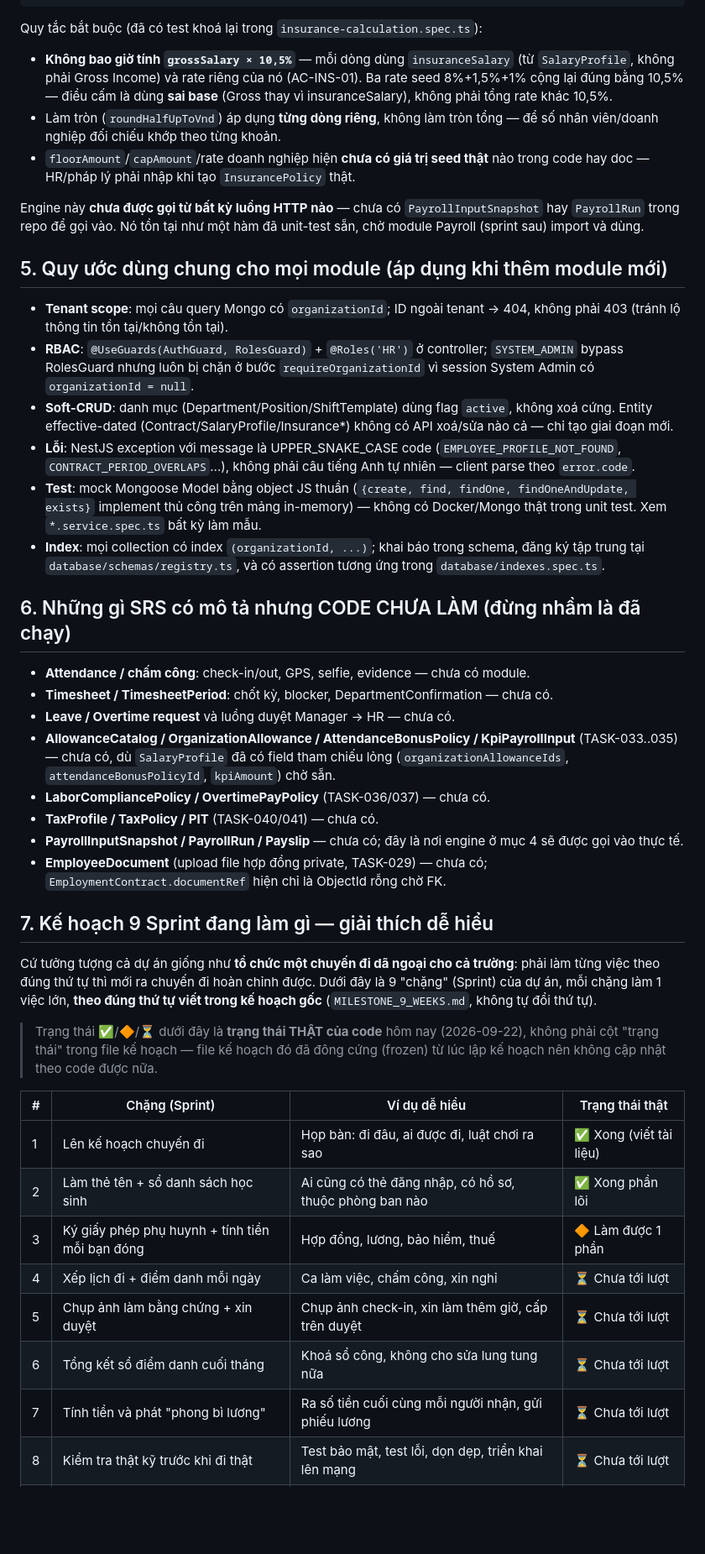
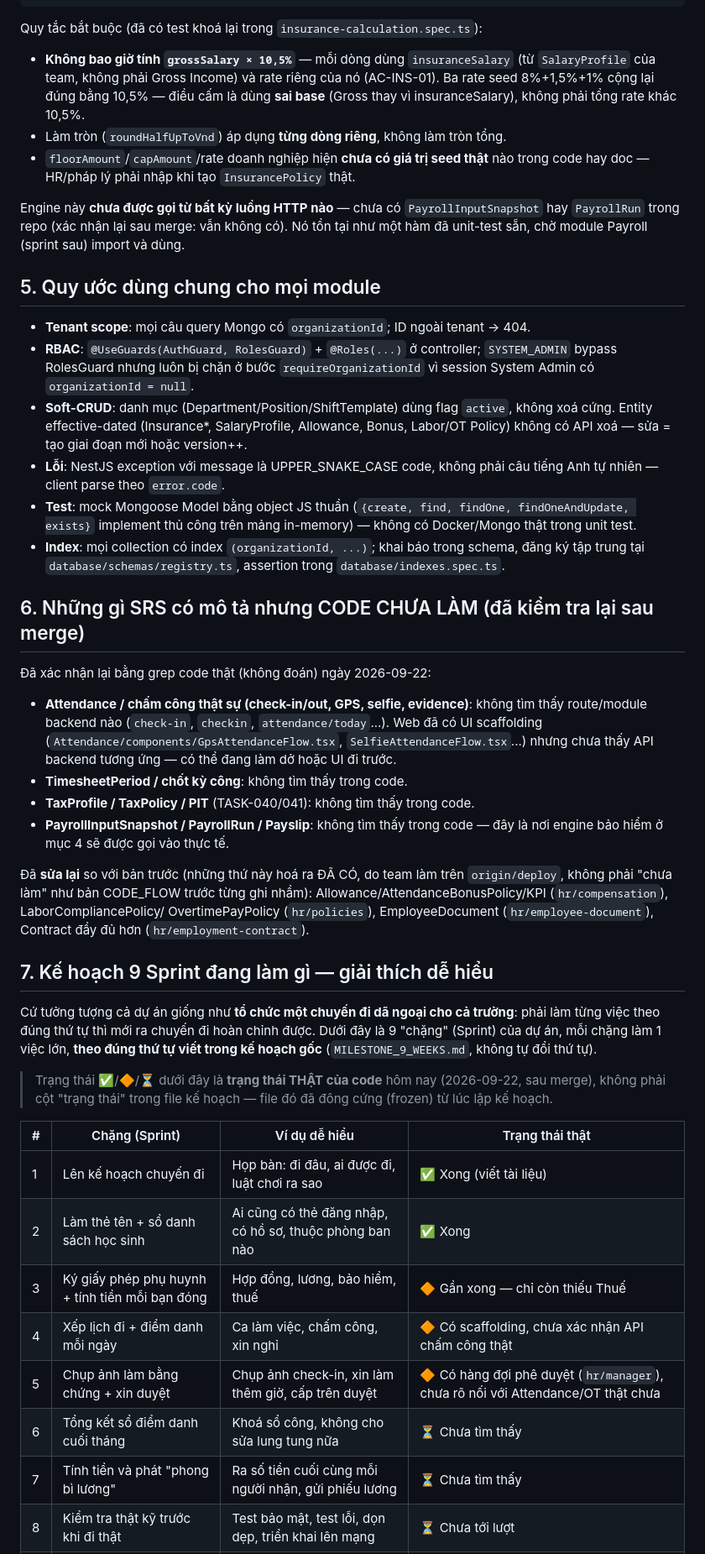
Before and after one commit to hoaibao1102/CoreStaff, a Markdown page: Docs/CODE_FLOW_CURRENT.md, the part around one of its changes. Shown at 84% size. GitHub-like rendering; blank space fills up the shorter version.

```diff
--- a/Docs/CODE_FLOW_CURRENT.md
+++ b/Docs/CODE_FLOW_CURRENT.md
@@ -115,51 +173,54 @@ employerInsuranceCost      = Σ employerContribution[T]   → chỉ vào Employe
 Quy tắc bắt buộc (đã có test khoá lại trong `insurance-calculation.spec.ts`):
 
 - **Không bao giờ tính `grossSalary × 10,5%`** — mỗi dòng dùng `insuranceSalary`
-  (từ `SalaryProfile`, không phải Gross Income) và rate riêng của nó (AC-INS-01).
-  Ba rate seed 8%+1,5%+1% cộng lại đúng bằng 10,5% — điều cấm là dùng **sai base**
-  (Gross thay vì insuranceSalary), không phải tổng rate khác 10,5%.
-- Làm tròn (`roundHalfUpToVnd`) áp dụng **từng dòng riêng**, không làm tròn tổng —
-  để số nhân viên/doanh nghiệp đối chiếu khớp theo từng khoản.
+  (từ `SalaryProfile` của team, không phải Gross Income) và rate riêng của nó
+  (AC-INS-01). Ba rate seed 8%+1,5%+1% cộng lại đúng bằng 10,5% — điều cấm là
+  dùng **sai base** (Gross thay vì insuranceSalary), không phải tổng rate khác 10,5%.
+- Làm tròn (`roundHalfUpToVnd`) áp dụng **từng dòng riêng**, không làm tròn tổng.
 - `floorAmount`/`capAmount`/rate doanh nghiệp hiện **chưa có giá trị seed thật** nào
   trong code hay doc — HR/pháp lý phải nhập khi tạo `InsurancePolicy` thật.
 
 Engine này **chưa được gọi từ bất kỳ luồng HTTP nào** — chưa có `PayrollInputSnapshot`
-hay `PayrollRun` trong repo để gọi vào. Nó tồn tại như một hàm đã unit-test sẵn,
-chờ module Payroll (sprint sau) import và dùng.
+hay `PayrollRun` trong repo (xác nhận lại sau merge: vẫn không có). Nó tồn tại
+như một hàm đã unit-test sẵn, chờ module Payroll (sprint sau) import và dùng.
 
-## 5. Quy ước dùng chung cho mọi module (áp dụng khi thêm module mới)
+## 5. Quy ước dùng chung cho mọi module
 
-- **Tenant scope**: mọi câu query Mongo có `organizationId`; ID ngoài tenant → 404,
-  không phải 403 (tránh lộ thông tin tồn tại/không tồn tại).
-- **RBAC**: `@UseGuards(AuthGuard, RolesGuard)` + `@Roles('HR')` ở controller;
+- **Tenant scope**: mọi câu query Mongo có `organizationId`; ID ngoài tenant → 404.
+- **RBAC**: `@UseGuards(AuthGuard, RolesGuard)` + `@Roles(...)` ở controller;
   `SYSTEM_ADMIN` bypass RolesGuard nhưng luôn bị chặn ở bước `requireOrganizationId`
   vì session System Admin có `organizationId = null`.
 - **Soft-CRUD**: danh mục (Department/Position/ShiftTemplate) dùng flag `active`,
-  không xoá cứng. Entity effective-dated (Contract/SalaryProfile/Insurance*) không
-  có API xoá/sửa nào cả — chỉ tạo giai đoạn mới.
-- **Lỗi**: NestJS exception với message là UPPER_SNAKE_CASE code (`EMPLOYEE_PROFILE_NOT_FOUND`,
-  `CONTRACT_PERIOD_OVERLAPS`...), không phải câu tiếng Anh tự nhiên — client parse theo `error.code`.
+  không xoá cứng. Entity effective-dated (Insurance*, SalaryProfile, Allowance,
+  Bonus, Labor/OT Policy) không có API xoá — sửa = tạo giai đoạn mới hoặc version++.
+- **Lỗi**: NestJS exception với message là UPPER_SNAKE_CASE code, không phải câu
+  tiếng Anh tự nhiên — client parse theo `error.code`.
 - **Test**: mock Mongoose Model bằng object JS thuần (`{create, find, findOne,
   findOneAndUpdate, exists}` implement thủ công trên mảng in-memory) — không có
-  Docker/Mongo thật trong unit test. Xem `*.service.spec.ts` bất kỳ làm mẫu.
+  Docker/Mongo thật trong unit test.
 - **Index**: mọi collection có index `(organizationId, ...)`; khai báo trong schema,
-  đăng ký tập trung tại `database/schemas/registry.ts`, và có assertion tương ứng
-  trong `database/indexes.spec.ts`.
+  đăng ký tập trung tại `database/schemas/registry.ts`, assertion trong
+  `database/indexes.spec.ts`.
 
-## 6. Những gì SRS có mô tả nhưng CODE CHƯA LÀM (đừng nhầm là đã chạy)
+## 6. Những gì SRS có mô tả nhưng CODE CHƯA LÀM (đã kiểm tra lại sau merge)
 
-- **Attendance / chấm công**: check-in/out, GPS, selfie, evidence — chưa có module.
-- **Timesheet / TimesheetPeriod**: chốt kỳ, blocker, DepartmentConfirmation — chưa có.
-- **Leave / Overtime request** và luồng duyệt Manager → HR — chưa có.
-- **AllowanceCatalog / OrganizationAllowance / AttendanceBonusPolicy / KpiPayrollInput**
-  (TASK-033..035) — chưa có, dù `SalaryProfile` đã có field tham chiếu lỏng
-  (`organizationAllowanceIds`, `attendanceBonusPolicyId`, `kpiAmount`) chờ sẵn.
-- **LaborCompliancePolicy / OvertimePayPolicy** (TASK-036/037) — chưa có.
-- **TaxProfile / TaxPolicy / PIT** (TASK-040/041) — chưa có.
-- **PayrollInputSnapshot / PayrollRun / Payslip** — chưa có; đây là nơi engine ở
-  mục 4 sẽ được gọi vào thực tế.
-- **EmployeeDocument** (upload file hợp đồng private, TASK-029) — chưa có;
-  `EmploymentContract.documentRef` hiện chỉ là ObjectId rỗng chờ FK.
+Đã xác nhận lại bằng grep code thật (không đoán) ngày 2026-09-22:
+
+- **Attendance / chấm công thật sự (check-in/out, GPS, selfie, evidence)**: không
+  tìm thấy route/module backend nào (`check-in`, `checkin`, `attendance/today`...).
+  Web đã có UI scaffolding (`Attendance/components/GpsAttendanceFlow.tsx`,
+  `SelfieAttendanceFlow.tsx`...) nhưng chưa thấy API backend tương ứng — có thể
+  đang làm dở hoặc UI đi trước.
+- **TimesheetPeriod / chốt kỳ công**: không tìm thấy trong code.
+- **TaxProfile / TaxPolicy / PIT** (TASK-040/041): không tìm thấy trong code.
+- **PayrollInputSnapshot / PayrollRun / Payslip**: không tìm thấy trong code —
+  đây là nơi engine bảo hiểm ở mục 4 sẽ được gọi vào thực tế.
+
+Đã **sửa lại** so với bản trước (những thứ này hoá ra ĐÃ CÓ, do team làm trên
+`origin/deploy`, không phải "chưa làm" như bản CODE_FLOW trước từng ghi nhầm):
+Allowance/AttendanceBonusPolicy/KPI (`hr/compensation`), LaborCompliancePolicy/
+OvertimePayPolicy (`hr/policies`), EmployeeDocument (`hr/employee-document`),
+Contract đầy đủ hơn (`hr/employment-contract`).
 
 ## 7. Kế hoạch 9 Sprint đang làm gì — giải thích dễ hiểu
 
@@ -168,19 +229,19 @@ phải làm từng việc theo đúng thứ tự thì mới ra chuyến đi hoà
 là 9 "chặng" (Sprint) của dự án, mỗi chặng làm 1 việc lớn, **theo đúng thứ tự viết
 trong kế hoạch gốc** (`MILESTONE_9_WEEKS.md`, không tự đổi thứ tự).
 
-> Trạng thái ✅/🔶/⏳ dưới đây là **trạng thái THẬT của code** hôm nay (2026-09-22),
-> không phải cột "trạng thái" trong file kế hoạch — file kế hoạch đó đã đông cứng
-> (frozen) từ lúc lập kế hoạch nên không cập nhật theo code được nữa.
+> Trạng thái ✅/🔶/⏳ dưới đây là **trạng thái THẬT của code** hôm nay (2026-09-22,
+> sau merge), không phải cột "trạng thái" trong file kế hoạch — file đó đã đông
+> cứng (frozen) từ lúc lập kế hoạch.
 
 | # | Chặng (Sprint) | Ví dụ dễ hiểu | Trạng thái thật |
 |---|---|---|---|
 | 1 | Lên kế hoạch chuyến đi | Họp bàn: đi đâu, ai được đi, luật chơi ra sao | ✅ Xong (viết tài liệu) |
-| 2 | Làm thẻ tên + sổ danh sách học sinh | Ai cũng có thẻ đăng nhập, có hồ sơ, thuộc phòng ban nào | ✅ Xong phần lõi |
-| 3 | Ký giấy phép phụ huynh + tính tiền mỗi bạn đóng | Hợp đồng, lương, bảo hiểm, thuế | 🔶 Làm được 1 phần |
-| 4 | Xếp lịch đi + điểm danh mỗi ngày | Ca làm việc, chấm công, xin nghỉ | ⏳ Chưa tới lượt |
-| 5 | Chụp ảnh làm bằng chứng + xin duyệt | Chụp ảnh check-in, xin làm thêm giờ, cấp trên duyệt | ⏳ Chưa tới lượt |
-| 6 | Tổng kết sổ điểm danh cuối tháng | Khoá sổ công, không cho sửa lung tung nữa | ⏳ Chưa tới lượt |
-| 7 | Tính tiền và phát "phong bì lương" | Ra số tiền cuối cùng mỗi người nhận, gửi phiếu lương | ⏳ Chưa tới lượt |
+| 2 | Làm thẻ tên + sổ danh sách học sinh | Ai cũng có thẻ đăng nhập, có hồ sơ, thuộc phòng ban nào | ✅ Xong |
+| 3 | Ký giấy phép phụ huynh + tính tiền mỗi bạn đóng | Hợp đồng, lương, bảo hiểm, thuế | 🔶 Gần xong — chỉ còn thiếu Thuế |
+| 4 | Xếp lịch đi + điểm danh mỗi ngày | Ca làm việc, chấm công, xin nghỉ | 🔶 Có scaffolding, chưa xác nhận API chấm công thật |
+| 5 | Chụp ảnh làm bằng chứng + xin duyệt | Chụp ảnh check-in, xin làm thêm giờ, cấp trên duyệt | 🔶 Có hàng đợi phê duyệt (`hr/manager`), chưa rõ nối với Attendance/OT thật chưa |
+| 6 | Tổng kết sổ điểm danh cuối tháng | Khoá sổ công, không cho sửa lung tung nữa | ⏳ Chưa tìm thấy |
+| 7 | Tính tiền và phát "phong bì lương" | Ra số tiền cuối cùng mỗi người nhận, gửi phiếu lương | ⏳ Chưa tìm thấy |
 | 8 | Kiểm tra thật kỹ trước khi đi thật | Test bảo mật, test lỗi, dọn dẹp, triển khai lên mạng | ⏳ Chưa tới lượt |
 | 9 | Thuyết trình báo cáo | Demo cho thầy cô xem, làm slide, bàn giao | ⏳ Chưa tới lượt |
 
```
Also changed, not shown: other parts of Docs/CODE_FLOW_CURRENT.md (+101 -69 lines), Docs/TASK_038_039_IMPLEMENTATION.md (+53 -7 lines).
